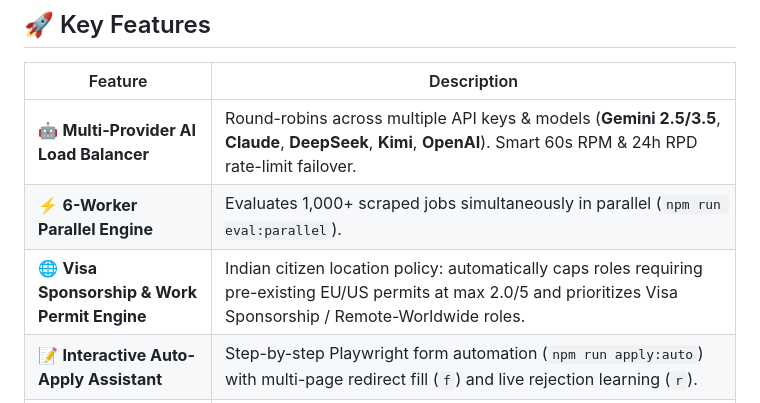
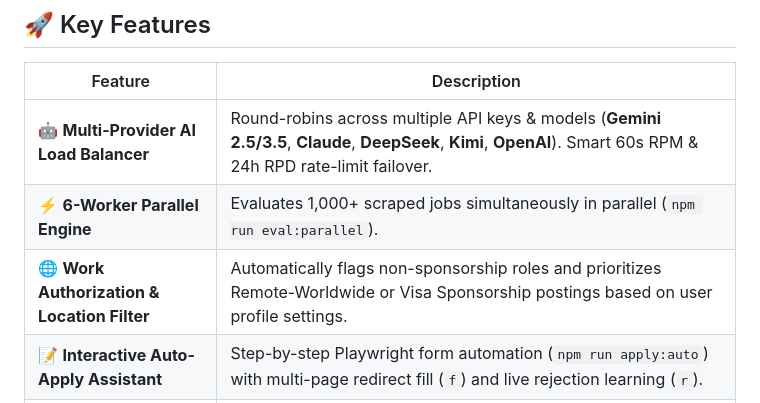
Before and after one commit to ajayf773/Job-Hunter, a Markdown page: README.md, the part around the change. Drawn GitHub-style.

Commit message:
docs: Generalize Work Authorization feature description in README.md

```diff
--- a/README.md
+++ b/README.md
@@ -24,7 +24,7 @@ Instead of manually browsing hundreds of job boards or filling out repetitive fo
 |---|---|
 | 🤖 **Multi-Provider AI Load Balancer** | Round-robins across multiple API keys & models (**Gemini 2.5/3.5**, **Claude**, **DeepSeek**, **Kimi**, **OpenAI**). Smart 60s RPM & 24h RPD rate-limit failover. |
 | ⚡ **6-Worker Parallel Engine** | Evaluates 1,000+ scraped jobs simultaneously in parallel (`npm run eval:parallel`). |
-| 🌐 **Visa Sponsorship & Work Permit Engine** | Indian citizen location policy: automatically caps roles requiring pre-existing EU/US permits at max 2.0/5 and prioritizes Visa Sponsorship / Remote-Worldwide roles. |
+| 🌐 **Work Authorization & Location Filter** | Automatically flags non-sponsorship roles and prioritizes Remote-Worldwide or Visa Sponsorship postings based on user profile settings. |
 | 📝 **Interactive Auto-Apply Assistant** | Step-by-step Playwright form automation (`npm run apply:auto`) with multi-page redirect fill (`f`) and live rejection learning (`r`). |
 | 💬 **Interactive Terminal Assistant** | Autonomous terminal chatbot (`npm start`) with slash commands (`/scan`, `/eval`, `/apply`, `/excel`, `/stats`, `/health`). |
 | 📊 **Native Excel & CSV Exporter** | Generates `output/Top_Jobs_Analysis.xlsx` with interactive dropdowns, direct portal links, and tailored resume links. |
```
